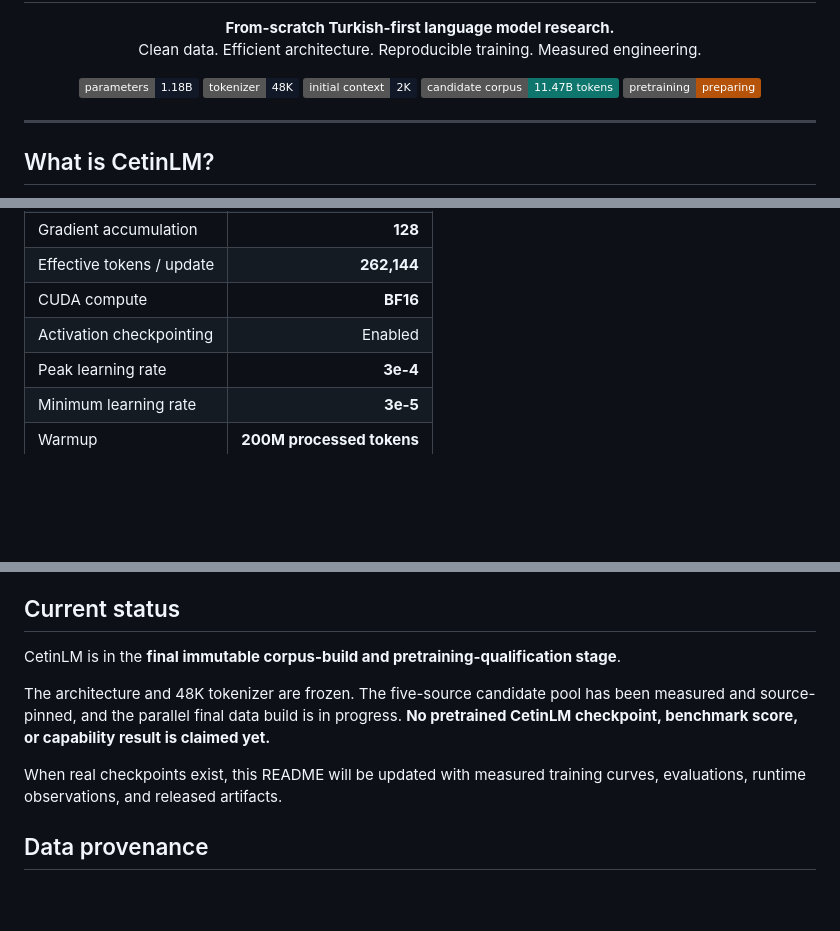
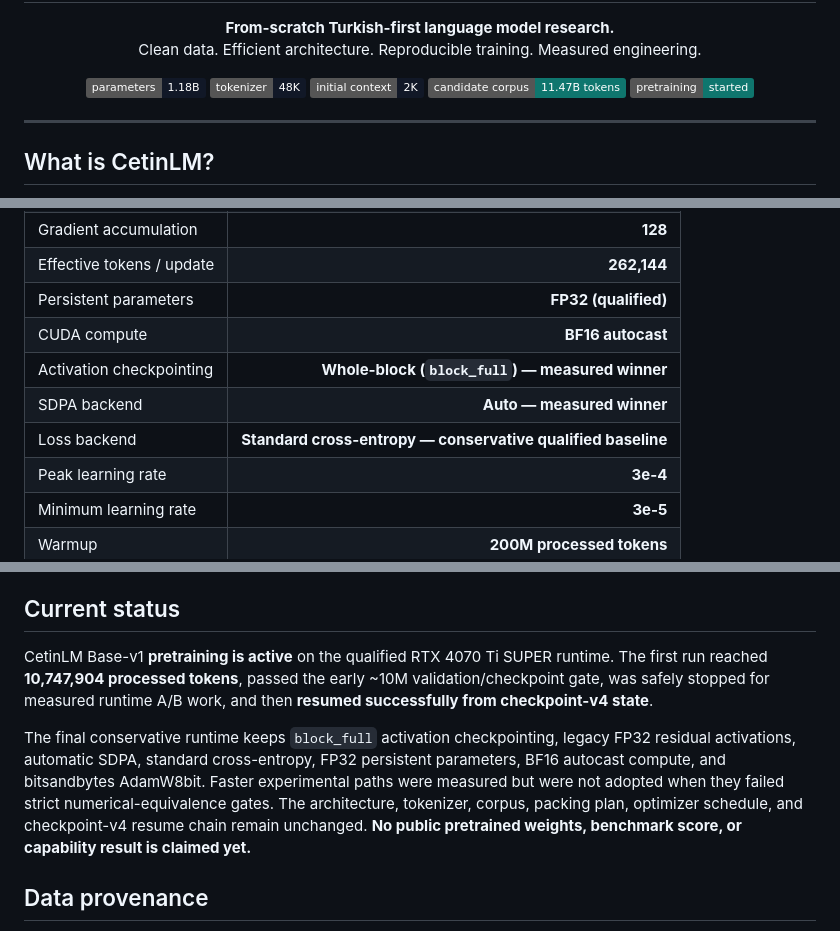
Before and after one commit to xertxetin/CetinLM, a Markdown page: README.md, 3 parts joined by grey strips. Drawn GitHub-style; badges without logos; blank space fills up the shorter version.

```diff
--- a/README.md
+++ b/README.md
@@ -14,7 +14,7 @@
   <img alt="Tokenizer" src="https://img.shields.io/badge/tokenizer-48K-111827">
   <img alt="Context" src="https://img.shields.io/badge/initial_context-2K-111827">
   <img alt="Candidate corpus" src="https://img.shields.io/badge/candidate_corpus-11.47B_tokens-0F766E">
-  <img alt="Training" src="https://img.shields.io/badge/pretraining-preparing-B45309">
+  <img alt="Training" src="https://img.shields.io/badge/pretraining-started-0F766E">
 </p>
 
 ---
@@ -118,8 +118,11 @@ The second half is a true continuation, not a restarted run: optimizer state, le
 | Microbatch | **1** |
 | Gradient accumulation | **128** |
 | Effective tokens / update | **262,144** |
-| CUDA compute | **BF16** |
-| Activation checkpointing | Enabled |
+| Persistent parameters | **FP32 (qualified)** |
+| CUDA compute | **BF16 autocast** |
+| Activation checkpointing | **Whole-block (`block_full`) — measured winner** |
+| SDPA backend | **Auto — measured winner** |
+| Loss backend | **Standard cross-entropy — conservative qualified baseline** |
 | Peak learning rate | **3e-4** |
 | Minimum learning rate | **3e-5** |
 | Warmup | **200M processed tokens** |
@@ -208,11 +211,9 @@ Long pretraining runs are expensive, so silent failure modes are treated as engi
 
 ## Current status
 
-CetinLM is in the **final immutable corpus-build and pretraining-qualification stage**.
+CetinLM Base-v1 **pretraining is active** on the qualified RTX 4070 Ti SUPER runtime. The first run reached **10,747,904 processed tokens**, passed the early ~10M validation/checkpoint gate, was safely stopped for measured runtime A/B work, and then **resumed successfully from checkpoint-v4 state**.
 
-The architecture and 48K tokenizer are frozen. The five-source candidate pool has been measured and source-pinned, and the parallel final data build is in progress. **No pretrained CetinLM checkpoint, benchmark score, or capability result is claimed yet.**
-
-When real checkpoints exist, this README will be updated with measured training curves, evaluations, runtime observations, and released artifacts.
+The final conservative runtime keeps `block_full` activation checkpointing, legacy FP32 residual activations, automatic SDPA, standard cross-entropy, FP32 persistent parameters, BF16 autocast compute, and bitsandbytes AdamW8bit. Faster experimental paths were measured but were not adopted when they failed strict numerical-equivalence gates. The architecture, tokenizer, corpus, packing plan, optimizer schedule, and checkpoint-v4 resume chain remain unchanged. **No public pretrained weights, benchmark score, or capability result is claimed yet.**
 
 ## Data provenance
 
```
